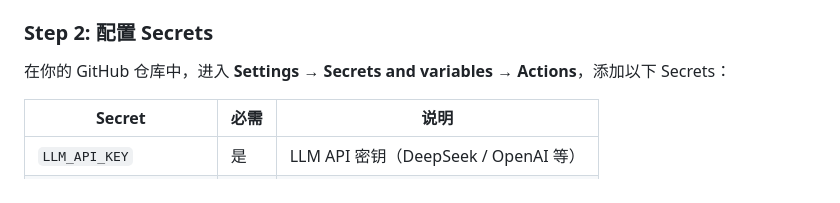
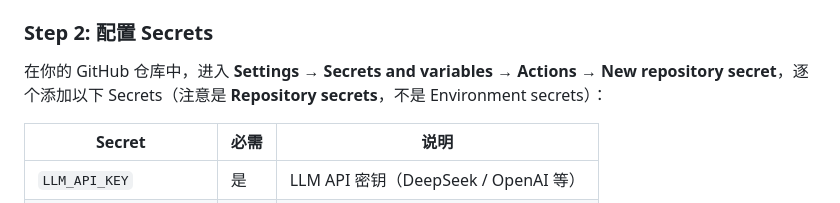
Before and after one commit to Shelterxx/daily-paper-read, a Markdown page: README.md, the part around the change. Drawn GitHub-style.

Commit message:
docs: clarify Repository secrets vs Environment secrets

```diff
--- a/README.md
+++ b/README.md
@@ -251,7 +251,7 @@ Fork 本仓库后按以下步骤配置，GitHub Actions 会自动每天定时运
 
 ### Step 2: 配置 Secrets
 
-在你的 GitHub 仓库中，进入 **Settings → Secrets and variables → Actions**，添加以下 Secrets：
+在你的 GitHub 仓库中，进入 **Settings → Secrets and variables → Actions → New repository secret**，逐个添加以下 Secrets（注意是 **Repository secrets**，不是 Environment secrets）：
 
 | Secret | 必需 | 说明 |
 |--------|------|------|
```
